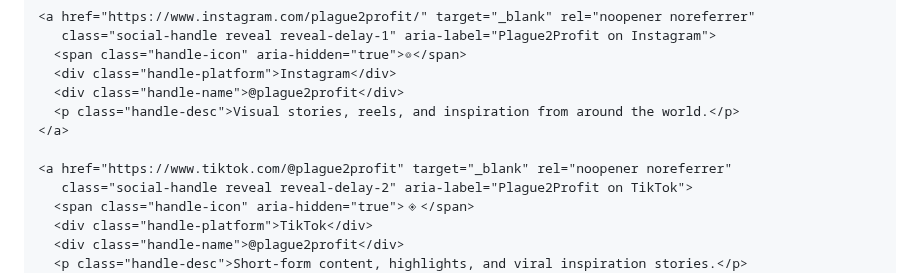
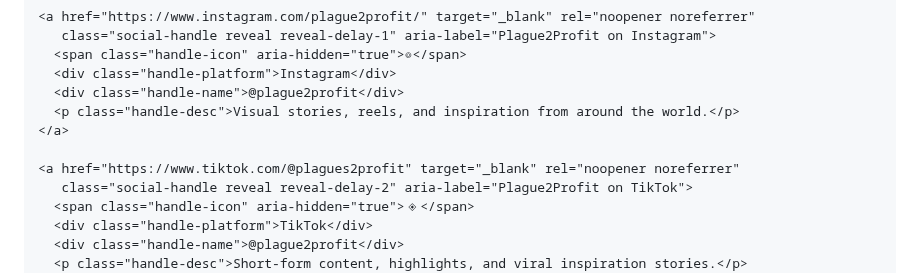
Before and after one commit to LocustHarvest/locustharvest.github.io, a Markdown page: README.md, the part around the change. Rendered like a GitHub page.

Commit message:
Fix TikTok link in README
Updated TikTok link to correct username.

Signed-off-by: LocustHarvest <locustharvest@outlook.com>

```diff
--- a/README.md
+++ b/README.md
@@ -1049,7 +1049,7 @@
       <p class="handle-desc">Visual stories, reels, and inspiration from around the world.</p>
     </a>
 
-    <a href="https://www.tiktok.com/@plague2profit" target="_blank" rel="noopener noreferrer"
+    <a href="https://www.tiktok.com/@plagues2profit" target="_blank" rel="noopener noreferrer"
        class="social-handle reveal reveal-delay-2" aria-label="Plague2Profit on TikTok">
       <span class="handle-icon" aria-hidden="true">◈</span>
       <div class="handle-platform">TikTok</div>
```
